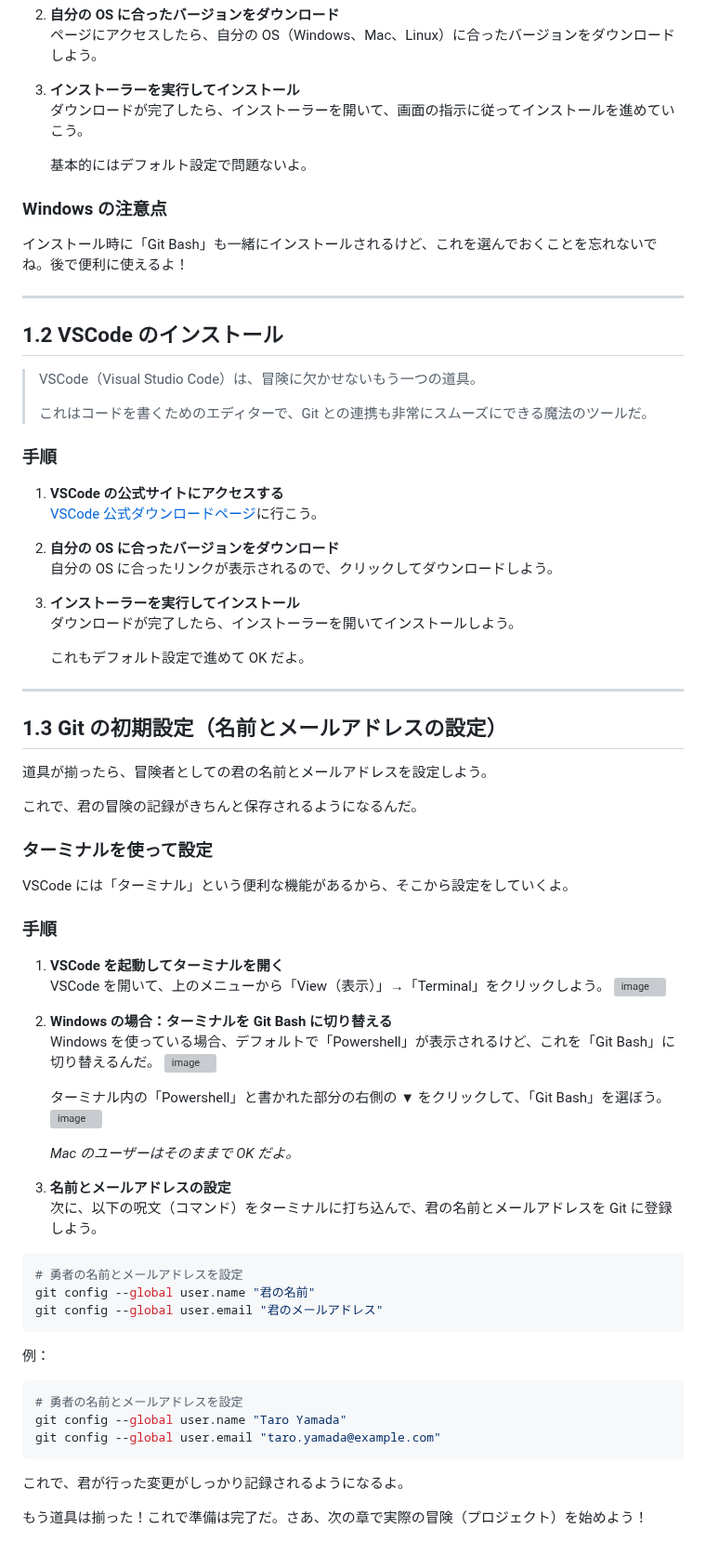
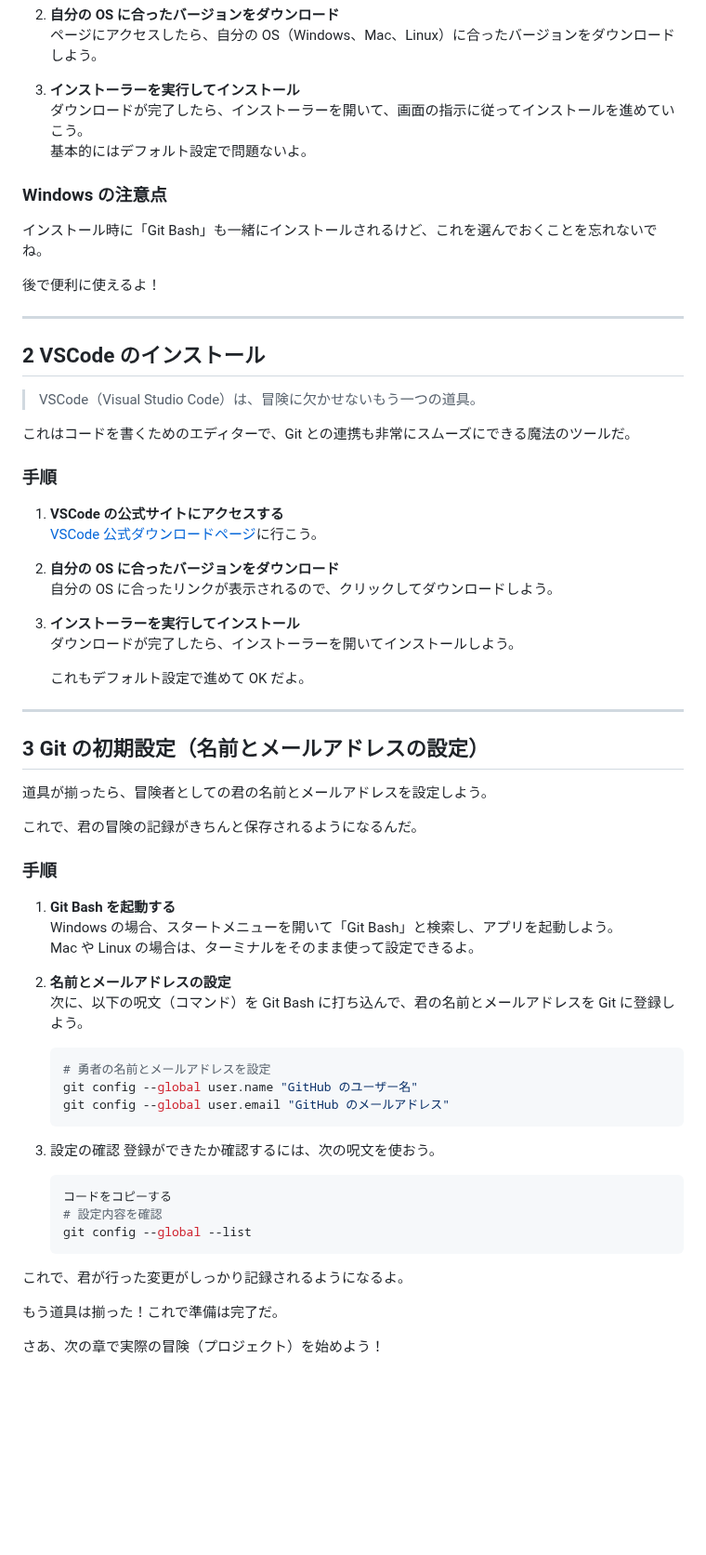
Before and after one commit to airu3/pre-quest, a Markdown page: chapters/01_git_initial_setup.md, the part around one of its changes. Shown at 93% size. Drawn GitHub-style; blank space fills up the shorter version; grey boxes are pictures that could not be loaded.

````diff
--- a/chapters/01_git_initial_setup.md
+++ b/chapters/01_git_initial_setup.md
@@ -31,20 +56,21 @@
 
 3. **インストーラーを実行してインストール**
    ダウンロードが完了したら、インストーラーを開いて、画面の指示に従ってインストールを進めていこう。
-
    基本的にはデフォルト設定で問題ないよ。
 
 ### Windows の注意点
 
-インストール時に「Git Bash」も一緒にインストールされるけど、これを選んでおくことを忘れないでね。後で便利に使えるよ！
+インストール時に「Git Bash」も一緒にインストールされるけど、これを選んでおくことを忘れないでね。
+
+後で便利に使えるよ！
 
 ---
 
-## 1.2 VSCode のインストール
+## 2 VSCode のインストール
 
 > VSCode（Visual Studio Code）は、冒険に欠かせないもう一つの道具。
->
-> これはコードを書くためのエディターで、Git との連携も非常にスムーズにできる魔法のツールだ。
+
+これはコードを書くためのエディターで、Git との連携も非常にスムーズにできる魔法のツールだ。
 
 ### 手順
 
@@ -61,48 +87,38 @@
 
 ---
 
-## 1.3 Git の初期設定（名前とメールアドレスの設定）
+## 3 Git の初期設定（名前とメールアドレスの設定）
 
 道具が揃ったら、冒険者としての君の名前とメールアドレスを設定しよう。
 
 これで、君の冒険の記録がきちんと保存されるようになるんだ。
 
-### ターミナルを使って設定
-
-VSCode には「ターミナル」という便利な機能があるから、そこから設定をしていくよ。
-
 ### 手順
 
-1. **VSCode を起動してターミナルを開く**
-   VSCode を開いて、上のメニューから「View（表示）」→「Terminal」をクリックしよう。
-   ![image](https://github.com/user-attachments/assets/c6ede61e-9b1e-43e2-bc5f-9ae1c87697dc)
+1. **Git Bash を起動する**
+   Windows の場合、スタートメニューを開いて「Git Bash」と検索し、アプリを起動しよう。
+   Mac や Linux の場合は、ターミナルをそのまま使って設定できるよ。
 
-2. **Windows の場合：ターミナルを Git Bash に切り替える**
-   Windows を使っている場合、デフォルトで「Powershell」が表示されるけど、これを「Git Bash」に切り替えるんだ。
-   ![image](https://github.com/user-attachments/assets/b7680386-eb25-4497-936d-106721cf4c19)
+2. **名前とメールアドレスの設定**
+   次に、以下の呪文（コマンド）を Git Bash に打ち込んで、君の名前とメールアドレスを Git に登録しよう。
 
-   ターミナル内の「Powershell」と書かれた部分の右側の ▼ をクリックして、「Git Bash」を選ぼう。
-   ![image](https://github.com/user-attachments/assets/2e847e64-9824-4f76-a741-7b7855e8dece)
+   ```bash
+   # 勇者の名前とメールアドレスを設定
+   git config --global user.name "GitHub のユーザー名"
+   git config --global user.email "GitHub のメールアドレス"
+   ```
 
-   _Mac のユーザーはそのままで OK だよ。_
+3. 設定の確認
+   登録ができたか確認するには、次の呪文を使おう。
 
-3. **名前とメールアドレスの設定**
-   次に、以下の呪文（コマンド）をターミナルに打ち込んで、君の名前とメールアドレスを Git に登録しよう。
-
-```bash
-# 勇者の名前とメールアドレスを設定
-git config --global user.name "君の名前"
-git config --global user.email "君のメールアドレス"
-```
-
-例：
-
-```bash
-# 勇者の名前とメールアドレスを設定
-git config --global user.name "Taro Yamada"
-git config --global user.email "taro.yamada@example.com"
-```
+   ```bash
+   コードをコピーする
+   # 設定内容を確認
+   git config --global --list
+   ```
 
 これで、君が行った変更がしっかり記録されるようになるよ。
 
-もう道具は揃った！これで準備は完了だ。さあ、次の章で実際の冒険（プロジェクト）を始めよう！
+もう道具は揃った！これで準備は完了だ。
+
+さあ、次の章で実際の冒険（プロジェクト）を始めよう！
````
Also changed, not shown: other parts of chapters/01_git_initial_setup.md (+28 -3 lines).
